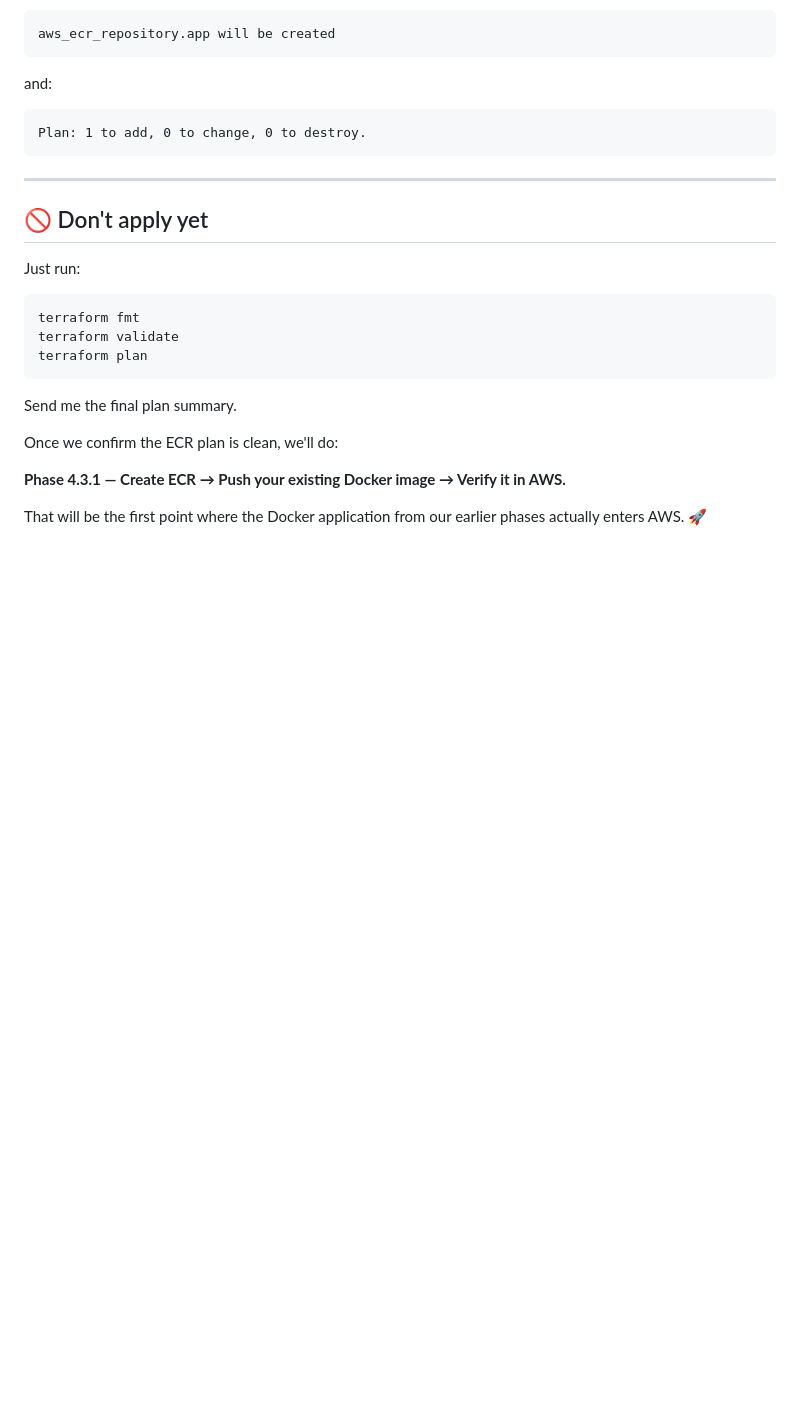
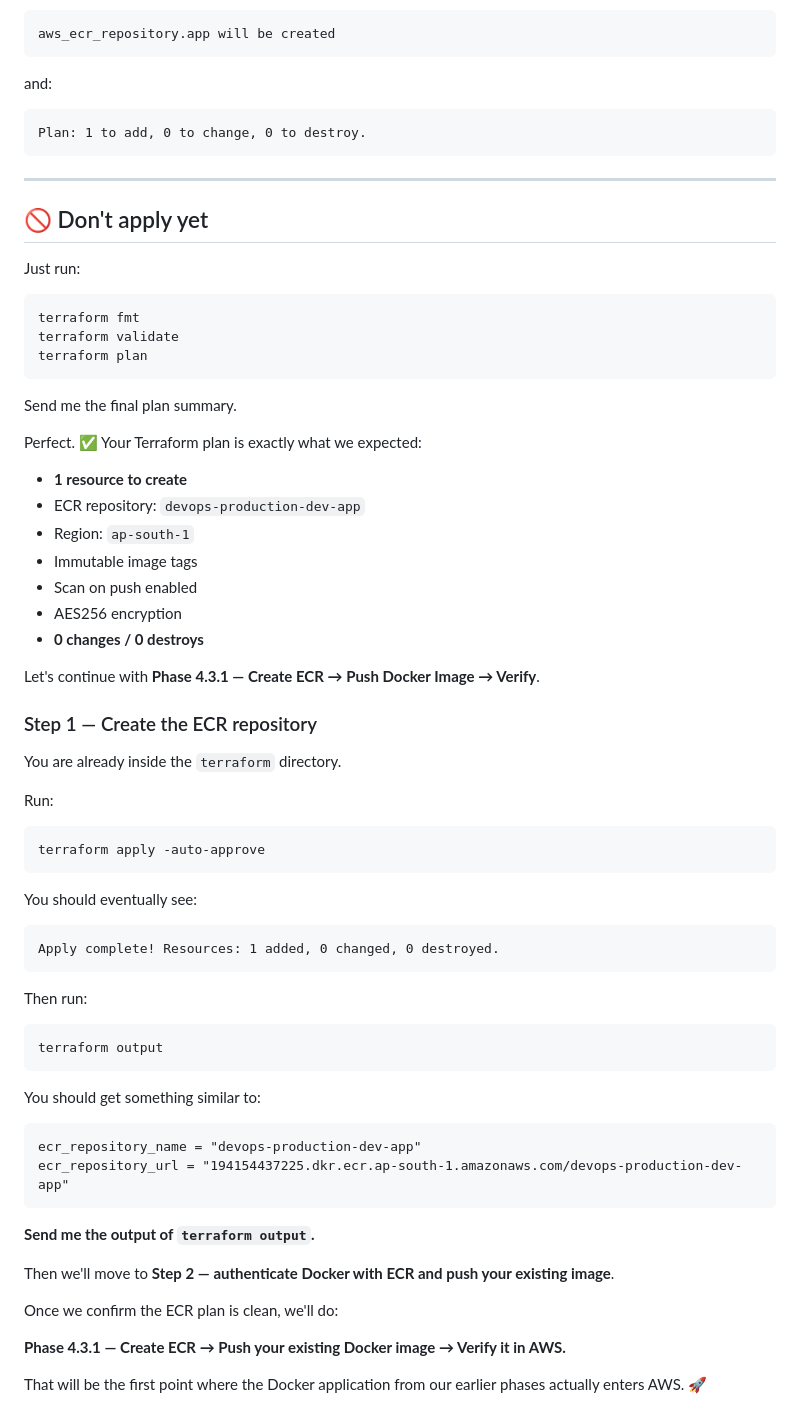
Before and after one commit to shaikhfarhan04/DevOps-Project-Production-Style-CI-CD-on-AWS-EKS, a Markdown page: Phase 4.3 — Amazon ECR.md, the part around the change. GitHub-like rendering; blank space fills up the shorter version.

````diff
--- a/Phase 4.3 — Amazon ECR.md
+++ b/Phase 4.3 — Amazon ECR.md
@@ -204,6 +204,52 @@ terraform plan
 
 Send me the final plan summary.
 
+Perfect. ✅ Your Terraform plan is exactly what we expected:
+
+* **1 resource to create**
+* ECR repository: `devops-production-dev-app`
+* Region: `ap-south-1`
+* Immutable image tags
+* Scan on push enabled
+* AES256 encryption
+* **0 changes / 0 destroys**
+
+Let's continue with **Phase 4.3.1 — Create ECR → Push Docker Image → Verify**.
+
+### Step 1 — Create the ECR repository
+
+You are already inside the `terraform` directory.
+
+Run:
+
+```powershell
+terraform apply -auto-approve
+```
+
+You should eventually see:
+
+```text
+Apply complete! Resources: 1 added, 0 changed, 0 destroyed.
+```
+
+Then run:
+
+```powershell
+terraform output
+```
+
+You should get something similar to:
+
+```text
+ecr_repository_name = "devops-production-dev-app"
+ecr_repository_url = "194154437225.dkr.ecr.ap-south-1.amazonaws.com/devops-production-dev-app"
+```
+
+**Send me the output of `terraform output`.**
+
+Then we'll move to **Step 2 — authenticate Docker with ECR and push your existing image**.
+
+
 Once we confirm the ECR plan is clean, we'll do:
 
 **Phase 4.3.1 — Create ECR → Push your existing Docker image → Verify it in AWS.**
````
